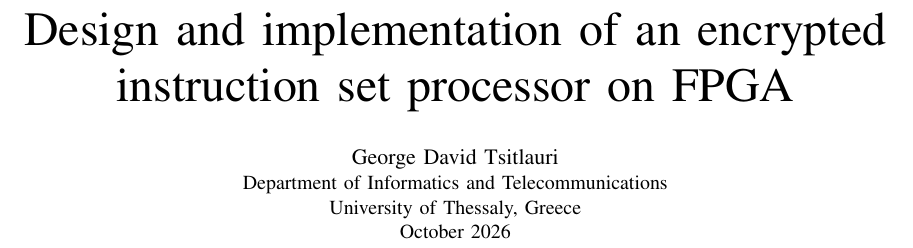
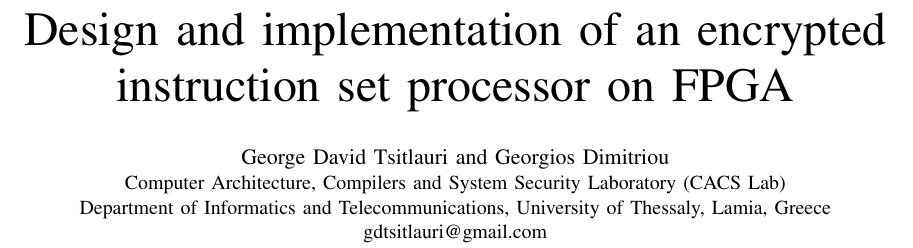
Before and after one commit to gdtsitlauri/CryptoCPU, a LaTeX paper (paper/cryptocpu.tex): part of page 1 of 4, cut so that both start at the same text. Compiled offline with pdfLaTeX.

Commit message:
Georgios Dimitriou as co-author and supervisor, with full affiliation
Co-Authored-By: Claude Opus 5.5 <noreply@anthropic.com>

```diff
--- a/paper/cryptocpu.tex
+++ b/paper/cryptocpu.tex
@@ -9,7 +9,7 @@
 \usetikzlibrary{arrows.meta}
 \hypersetup{
   pdftitle={Design and implementation of an encrypted instruction set processor on FPGA},
-  pdfauthor={George David Tsitlauri},
+  pdfauthor={George David Tsitlauri and Georgios Dimitriou},
   pdfsubject={CryptoCPU, 2026},
   pdfkeywords={encrypted instructions, AES, XEX, processor, FPGA, HLS}
 }
@@ -17,10 +17,10 @@
 \begin{document}
 
 \title{Design and implementation of an encrypted instruction set processor on FPGA}
-\author{\IEEEauthorblockN{George David Tsitlauri}
-\IEEEauthorblockA{Department of Informatics and Telecommunications\\
-University of Thessaly, Greece\\
-October 2026}}
+\author{\IEEEauthorblockN{George David Tsitlauri and Georgios Dimitriou}
+\IEEEauthorblockA{Computer Architecture, Compilers and System Security Laboratory (CACS Lab)\\
+Department of Informatics and Telecommunications, University of Thessaly, Lamia, Greece\\
+gdtsitlauri@gmail.com}}
 \maketitle
 
 \begin{abstract}
```
Also changed, not shown: paper/references.bib (+1 -1 lines), README.md, paper/README.md, paper/cryptocpu.pdf, paper/cryptocpu.tex (4 more changed lines), 1 other file.
